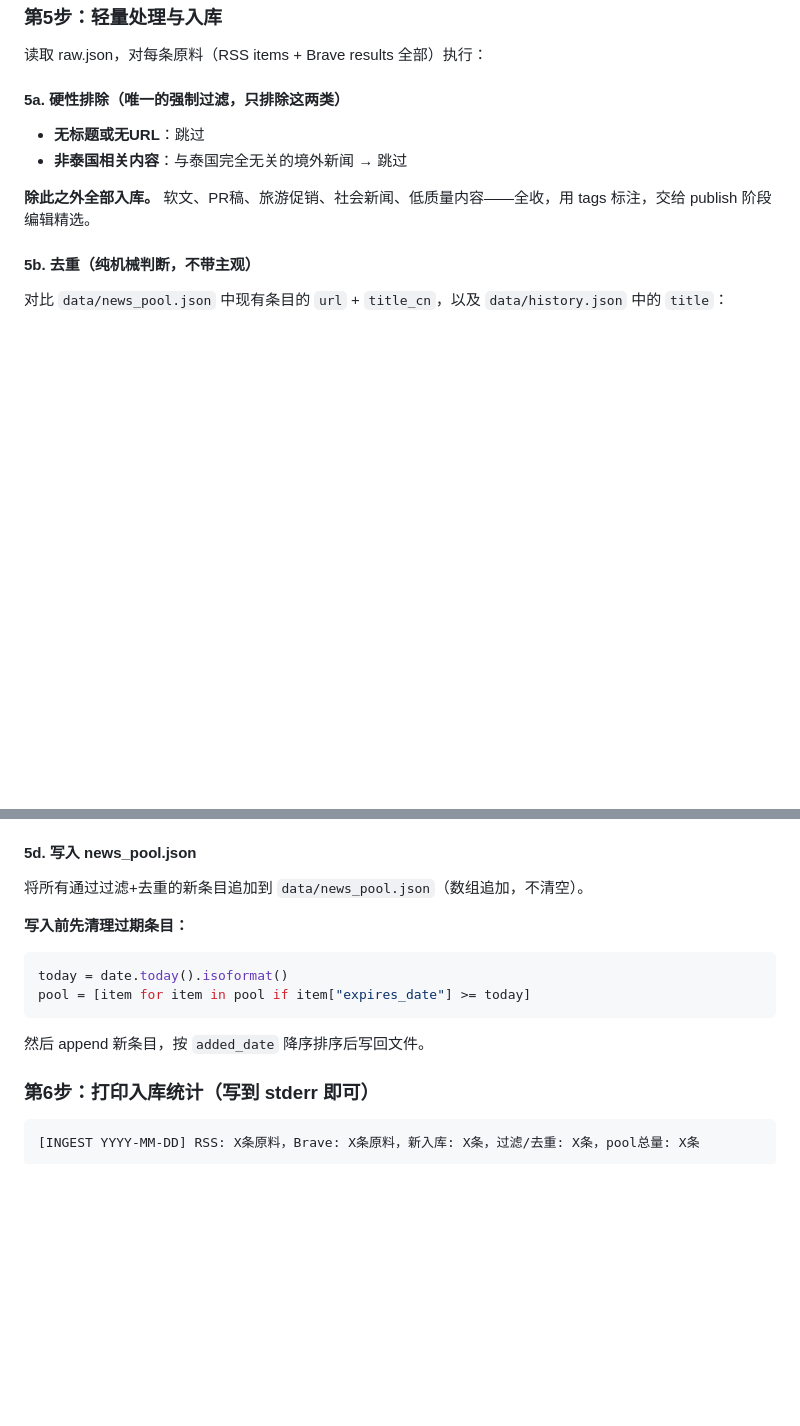
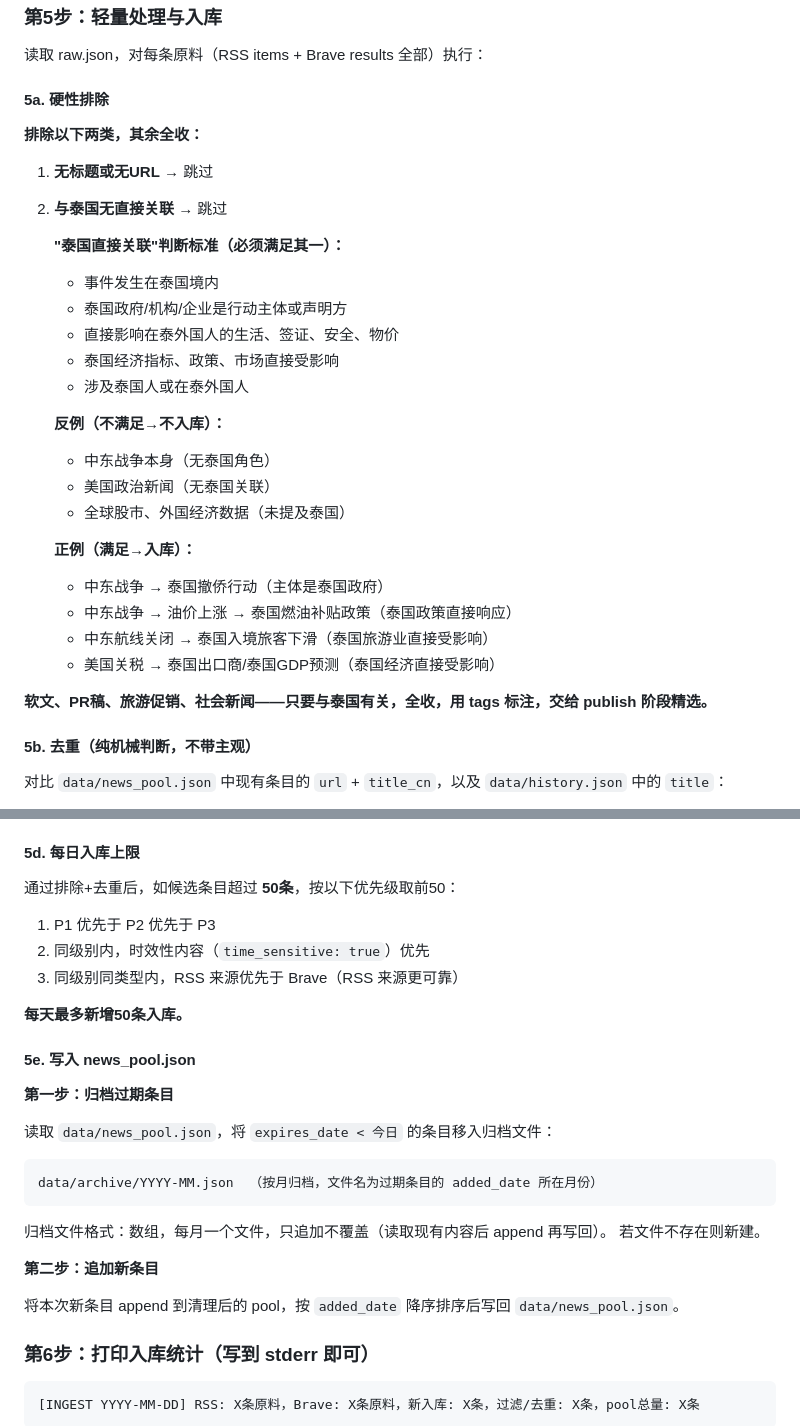
Before and after one commit to JiuTing6/bangkok-news, a Markdown page: scripts/cron_prompt_ingest.md, 2 parts joined by grey strips. GitHub-like rendering; blank space fills up the shorter version.

Commit message:
📥 Ingest: 泰国直接关联判断标准 + 每日50条上限 + 过期归档到archive/YYYY-MM.json

````diff
--- a/scripts/cron_prompt_ingest.md
+++ b/scripts/cron_prompt_ingest.md
@@ -40,11 +40,33 @@ python3 scripts/fetch_brave.py data/issues/YYYY-MM-DD-raw.json
 
 读取 raw.json，对每条原料（RSS items + Brave results 全部）执行：
 
-#### 5a. 硬性排除（唯一的强制过滤，只排除这两类）
-- **无标题或无URL**：跳过
-- **非泰国相关内容**：与泰国完全无关的境外新闻 → 跳过
+#### 5a. 硬性排除
 
-**除此之外全部入库。** 软文、PR稿、旅游促销、社会新闻、低质量内容——全收，用 tags 标注，交给 publish 阶段编辑精选。
+**排除以下两类，其余全收：**
+
+1. **无标题或无URL** → 跳过
+
+2. **与泰国无直接关联** → 跳过
+
+   **"泰国直接关联"判断标准（必须满足其一）：**
+   - 事件发生在泰国境内
+   - 泰国政府/机构/企业是行动主体或声明方
+   - 直接影响在泰外国人的生活、签证、安全、物价
+   - 泰国经济指标、政策、市场直接受影响
+   - 涉及泰国人或在泰外国人
+
+   **反例（不满足→不入库）：**
+   - 中东战争本身（无泰国角色）
+   - 美国政治新闻（无泰国关联）
+   - 全球股市、外国经济数据（未提及泰国）
+
+   **正例（满足→入库）：**
+   - 中东战争 → 泰国撤侨行动（主体是泰国政府）
+   - 中东战争 → 油价上涨 → 泰国燃油补贴政策（泰国政策直接响应）
+   - 中东航线关闭 → 泰国入境旅客下滑（泰国旅游业直接受影响）
+   - 美国关税 → 泰国出口商/泰国GDP预测（泰国经济直接受影响）
+
+**软文、PR稿、旅游促销、社会新闻——只要与泰国有关，全收，用 tags 标注，交给 publish 阶段精选。**
 
 #### 5b. 去重（纯机械判断，不带主观）
 对比 `data/news_pool.json` 中现有条目的 `url` + `title_cn`，以及 `data/history.json` 中的 `title`：
@@ -100,16 +122,30 @@ python3 scripts/fetch_brave.py data/issues/YYYY-MM-DD-raw.json
 - `property`：明确的房产市场动态、政策、项目
 - `thailand`：以上都不是 → 归政经动态（兜底板块）
 
-#### 5d. 写入 news_pool.json
-将所有通过过滤+去重的新条目追加到 `data/news_pool.json`（数组追加，不清空）。
+#### 5d. 每日入库上限
 
-**写入前先清理过期条目：**
-```python
-today = date.today().isoformat()
-pool = [item for item in pool if item["expires_date"] >= today]
+通过排除+去重后，如候选条目超过 **50条**，按以下优先级取前50：
+1. P1 优先于 P2 优先于 P3
+2. 同级别内，时效性内容（`time_sensitive: true`）优先
+3. 同级别同类型内，RSS 来源优先于 Brave（RSS 来源更可靠）
+
+**每天最多新增50条入库。**
+
+#### 5e. 写入 news_pool.json
+
+**第一步：归档过期条目**
+
+读取 `data/news_pool.json`，将 `expires_date < 今日` 的条目移入归档文件：
+```
+data/archive/YYYY-MM.json  （按月归档，文件名为过期条目的 added_date 所在月份）
 ```
 
-然后 append 新条目，按 `added_date` 降序排序后写回文件。
+归档文件格式：数组，每月一个文件，只追加不覆盖（读取现有内容后 append 再写回）。
+若文件不存在则新建。
+
+**第二步：追加新条目**
+
+将本次新条目 append 到清理后的 pool，按 `added_date` 降序排序后写回 `data/news_pool.json`。
 
 ### 第6步：打印入库统计（写到 stderr 即可）
 ```
````
